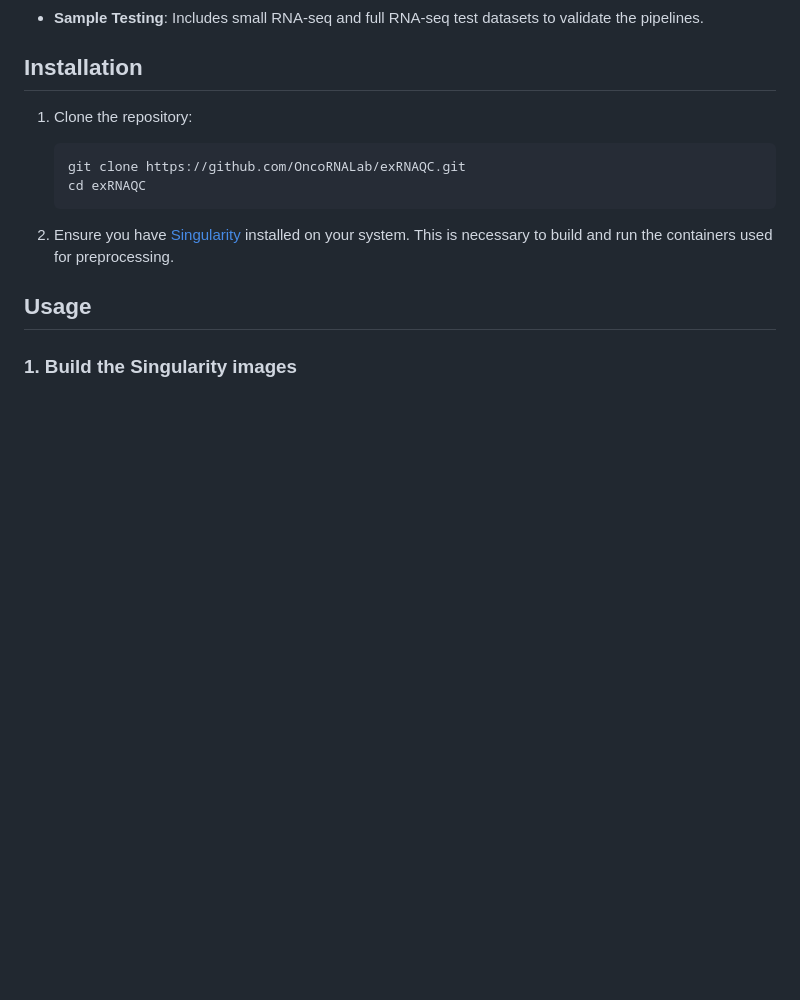
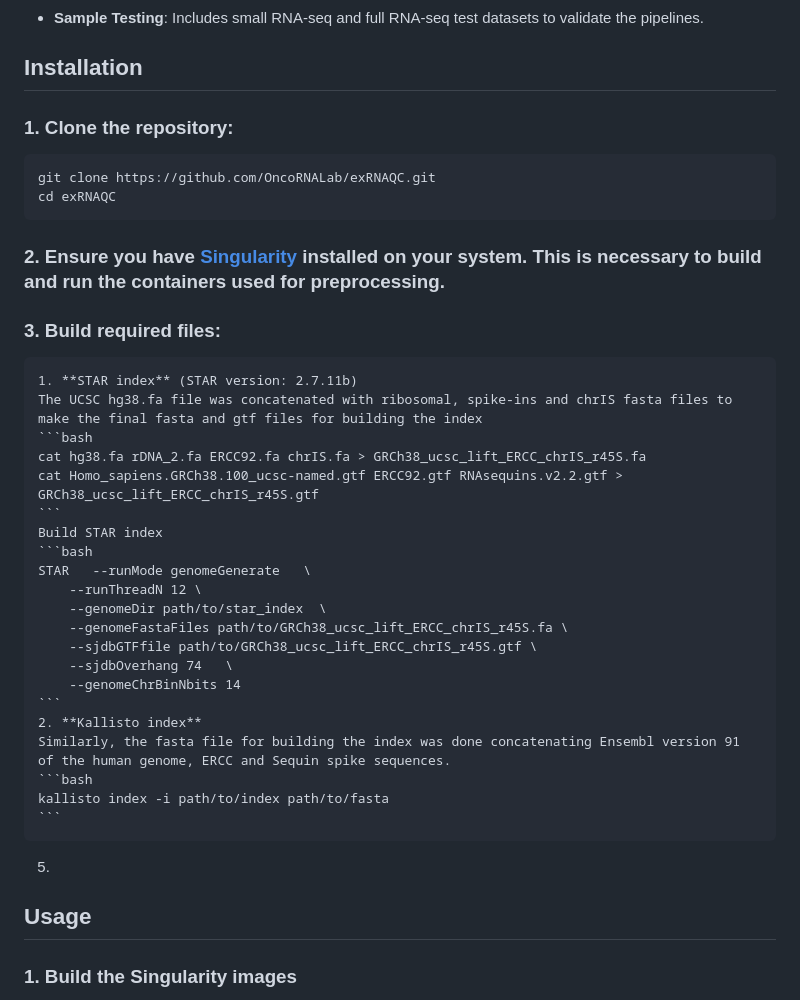
Before and after one commit to OncoRNALab/exRNAQC, a Markdown page: Preprocessing_rebuttal/README.md, the part around the change. Rendered like a GitHub page; blank space fills up the shorter version.

````diff
--- a/Preprocessing_rebuttal/README.md
+++ b/Preprocessing_rebuttal/README.md
@@ -48,13 +48,37 @@ The repository is structured as follows:
 
 ## Installation
 
-1. Clone the repository:
+### 1. Clone the repository:
    ```bash
    git clone https://github.com/OncoRNALab/exRNAQC.git
    cd exRNAQC
    ```
 
-2. Ensure you have [Singularity](https://sylabs.io/singularity/) installed on your system. This is necessary to build and run the containers used for preprocessing.
+### 2. Ensure you have [Singularity](https://sylabs.io/singularity/) installed on your system. This is necessary to build and run the containers used for preprocessing.
+### 3. Build required files:
+    1. **STAR index** (STAR version: 2.7.11b)
+    The UCSC hg38.fa file was concatenated with ribosomal, spike-ins and chrIS fasta files to make the final fasta and gtf files for building the index
+    ```bash
+    cat hg38.fa rDNA_2.fa ERCC92.fa chrIS.fa > GRCh38_ucsc_lift_ERCC_chrIS_r45S.fa
+    cat Homo_sapiens.GRCh38.100_ucsc-named.gtf ERCC92.gtf RNAsequins.v2.2.gtf > GRCh38_ucsc_lift_ERCC_chrIS_r45S.gtf
+    ```
+    Build STAR index
+    ```bash
+    STAR   --runMode genomeGenerate   \
+        --runThreadN 12 \
+        --genomeDir path/to/star_index  \
+        --genomeFastaFiles path/to/GRCh38_ucsc_lift_ERCC_chrIS_r45S.fa \
+        --sjdbGTFfile path/to/GRCh38_ucsc_lift_ERCC_chrIS_r45S.gtf \
+        --sjdbOverhang 74   \
+        --genomeChrBinNbits 14
+    ```
+    2. **Kallisto index**
+    Similarly, the fasta file for building the index was done concatenating Ensembl version 91 of the human genome, ERCC and Sequin spike sequences.
+    ```bash
+    kallisto index -i path/to/index path/to/fasta
+    ```
+5.
+
 
 ## Usage
 
````
